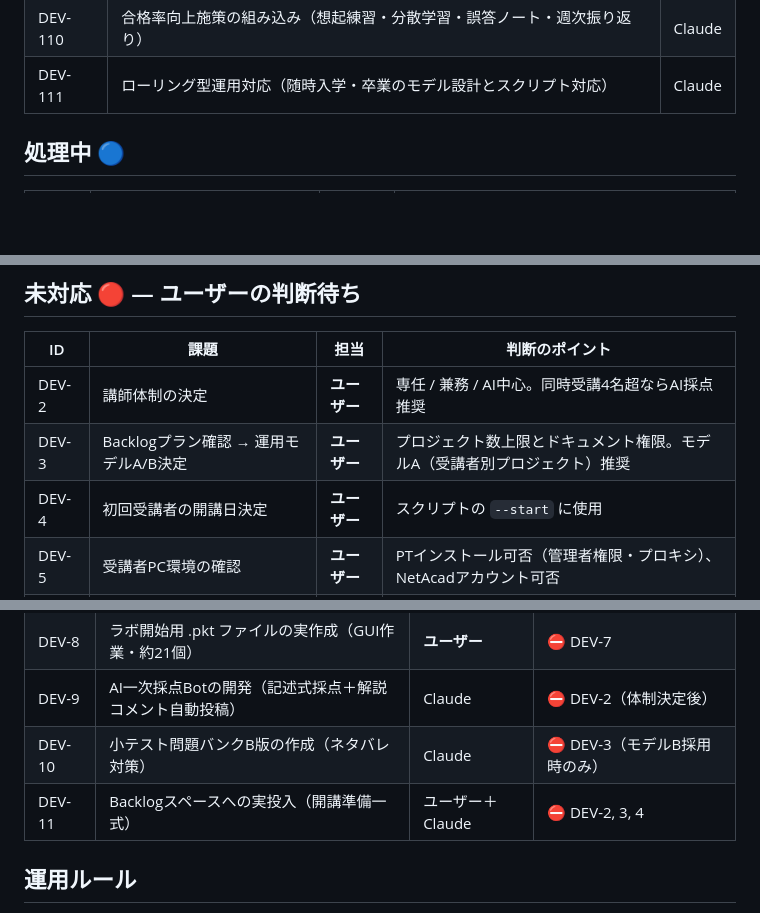
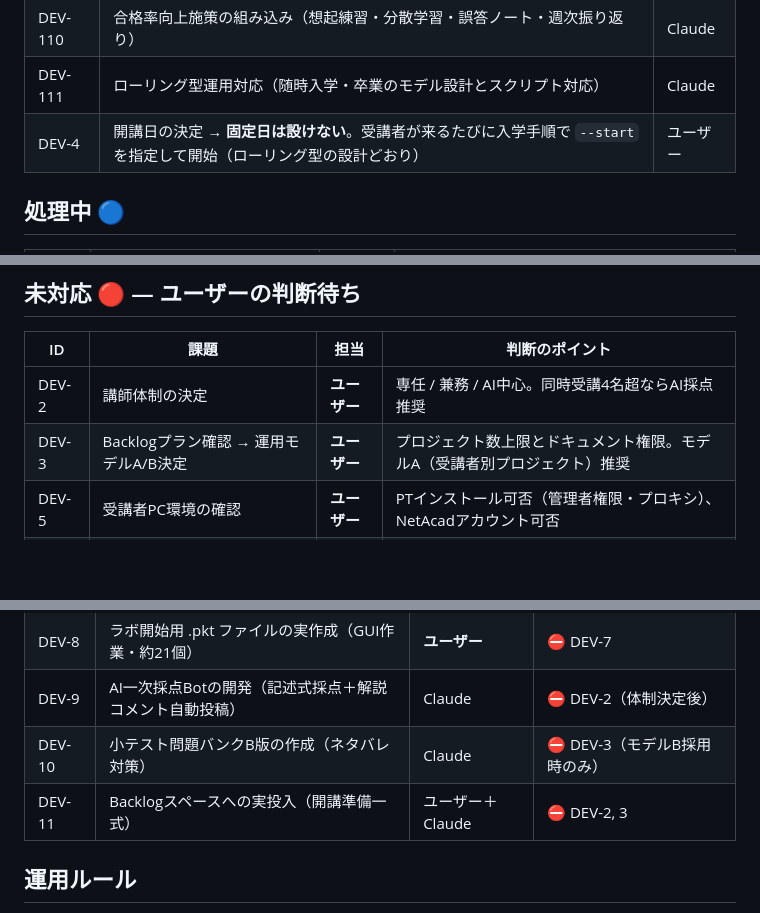
Before and after one commit to oshiyamad-blip/mood-cinema, a Markdown page: ccna-training/PROJECT-BACKLOG.md, 3 parts joined by grey strips. GitHub-like rendering; blank space fills up the shorter version.

Commit message:
DEV-4完了: 開講日は固定せず受講者の到着ごとに開始（ローリング型運用）
Co-Authored-By: Claude Fable 5 <noreply@anthropic.com>
Claude-Session: https://claude.ai/code/session_01RwRN3JqHnao5hWNvNQyEjz

```diff
--- a/ccna-training/PROJECT-BACKLOG.md
+++ b/ccna-training/PROJECT-BACKLOG.md
@@ -21,6 +21,7 @@ Backlog の課題管理と同じ要領で、状態（未対応 / 処理中 / 完
 | DEV-109 | Day0 環境構築ページ（受講生向けPTセットアップ） | Claude |
 | DEV-110 | 合格率向上施策の組み込み（想起練習・分散学習・誤答ノート・週次振り返り） | Claude |
 | DEV-111 | ローリング型運用対応（随時入学・卒業のモデル設計とスクリプト対応） | Claude |
+| DEV-4 | 開講日の決定 → **固定日は設けない**。受講者が来るたびに入学手順で `--start` を指定して開始（ローリング型の設計どおり） | ユーザー |
 
 ## 処理中 🔵
 
@@ -34,7 +35,6 @@ Backlog の課題管理と同じ要領で、状態（未対応 / 処理中 / 完
 |---|---|---|---|
 | DEV-2 | 講師体制の決定 | **ユーザー** | 専任 / 兼務 / AI中心。同時受講4名超ならAI採点推奨 |
 | DEV-3 | Backlogプラン確認 → 運用モデルA/B決定 | **ユーザー** | プロジェクト数上限とドキュメント権限。モデルA（受講者別プロジェクト）推奨 |
-| DEV-4 | 初回受講者の開講日決定 | **ユーザー** | スクリプトの `--start` に使用 |
 | DEV-5 | 受講者PC環境の確認 | **ユーザー** | PTインストール可否（管理者権限・プロキシ）、NetAcadアカウント可否 |
 | DEV-6 | 教材の置き場所決定（専用リポジトリ切り出し） | **ユーザー** | 現在は mood-cinema 内の ccna-training/。切り出すならClaudeが移行 |
 
@@ -46,7 +46,7 @@ Backlog の課題管理と同じ要領で、状態（未対応 / 処理中 / 完
 | DEV-8 | ラボ開始用 .pkt ファイルの実作成（GUI作業・約21個） | **ユーザー** | ⛔ DEV-7 |
 | DEV-9 | AI一次採点Botの開発（記述式採点＋解説コメント自動投稿） | Claude | ⛔ DEV-2（体制決定後） |
 | DEV-10 | 小テスト問題バンクB版の作成（ネタバレ対策） | Claude | ⛔ DEV-3（モデルB採用時のみ） |
-| DEV-11 | Backlogスペースへの実投入（開講準備一式） | ユーザー＋Claude | ⛔ DEV-2, 3, 4 |
+| DEV-11 | Backlogスペースへの実投入（開講準備一式） | ユーザー＋Claude | ⛔ DEV-2, 3 |
 
 ## 運用ルール
 
```
